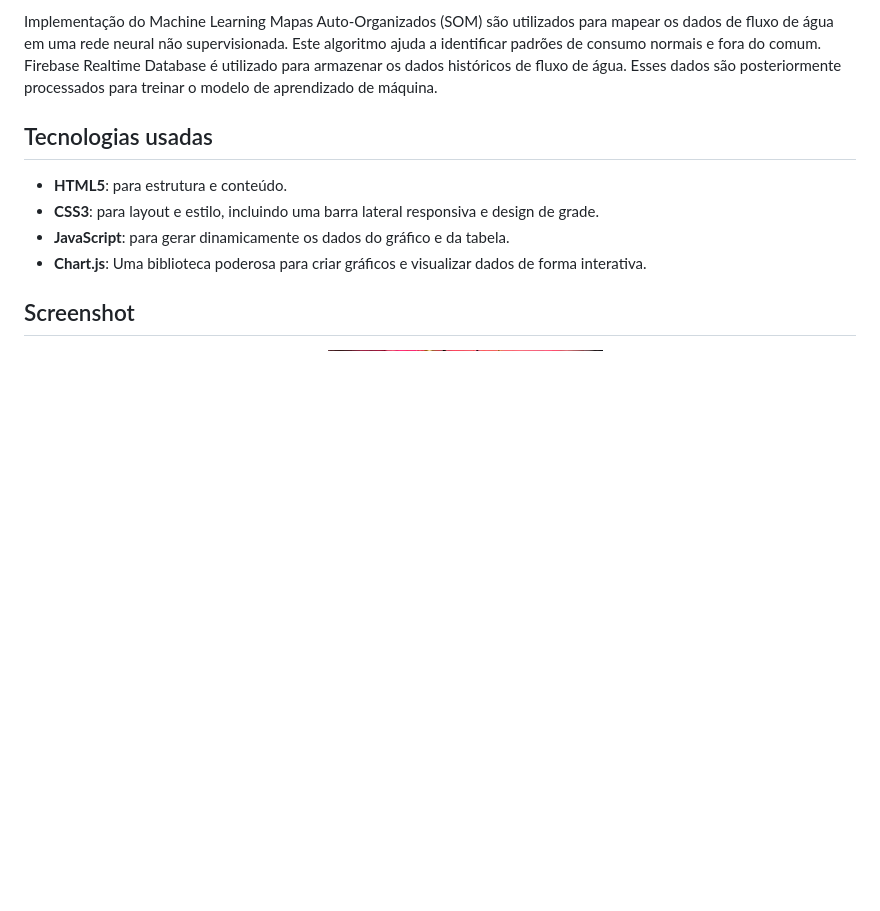
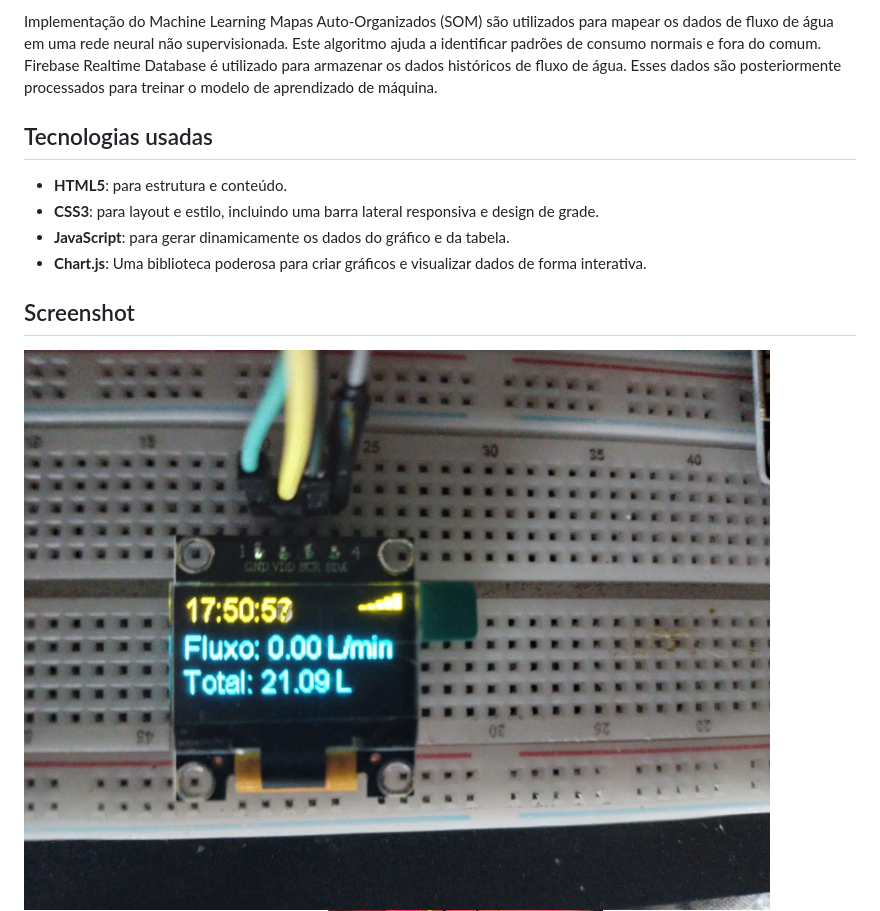
Before and after one commit to bibolook83/MedirFluxo, a Markdown page: README.md, the part around the change. Rendered like a GitHub page; blank space fills up the shorter version.

Commit message:
oitavo commit

```diff
--- a/README.md
+++ b/README.md
@@ -39,7 +39,7 @@ Firebase Realtime Database é utilizado para armazenar os dados históricos de f
 - **Chart.js**: Uma biblioteca poderosa para criar gráficos e visualizar dados de forma interativa.
 
 ## Screenshot
-
+![Water Flow Monitoring Dashboard](/img/img09.jpeg)
 ![Water Flow Monitoring Dashboard](/img/img01.jpeg)
 ![Water Flow Monitoring Dashboard](/img/img02.jpeg)
 ![Water Flow Monitoring Dashboard](/img/img03.jpeg)
```
